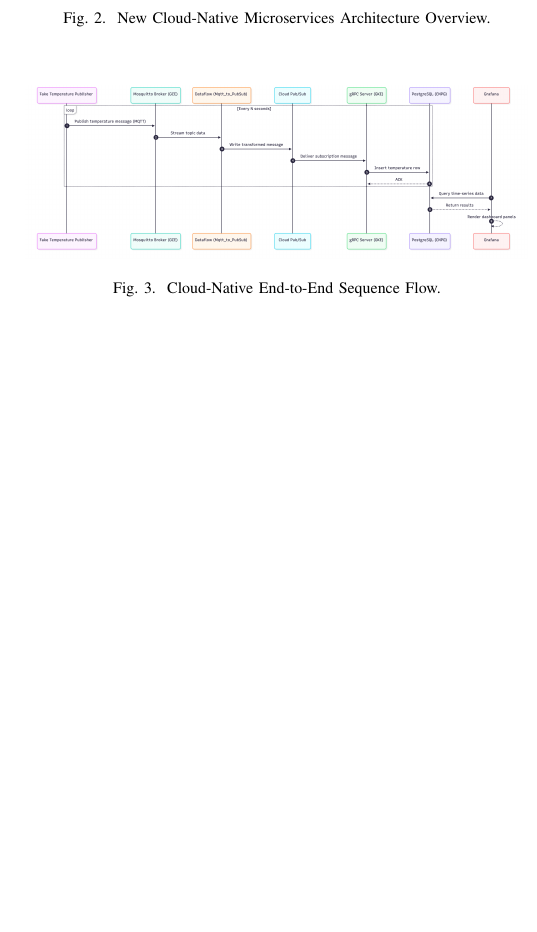
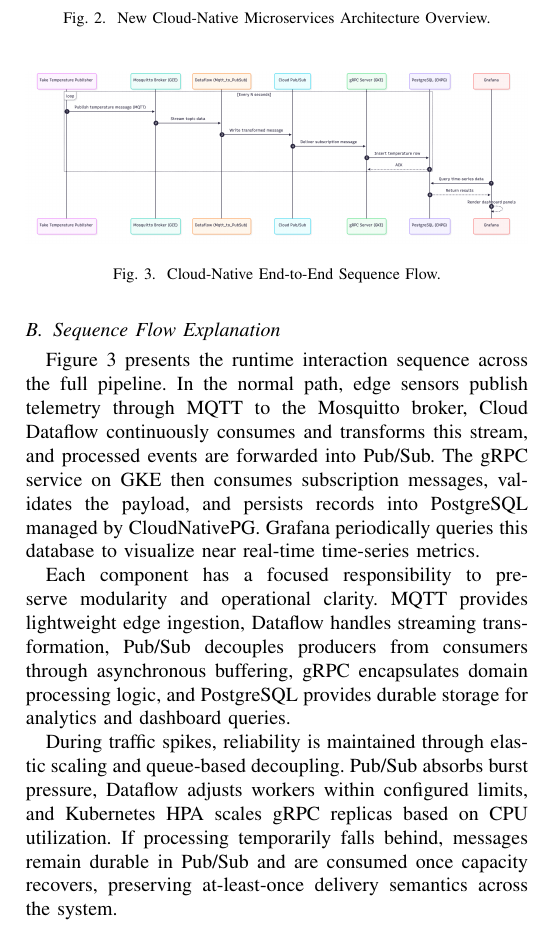
Before and after one commit to Auswahlenn/PSD_Cloud_Project, a LaTeX paper (Document/conference_101719.tex): part of one column of page 2 of 3, cut so that both start at the same text, the shorter picture padded with empty space. Compiled offline with pdfLaTeX; a missing font is replaced by an installed copy or a similar font; a LaTeX package or settings file that is missing is left out.

Commit message:
Add: sequence explanation

```diff
--- a/Document/conference_101719.tex
+++ b/Document/conference_101719.tex
@@ -91,6 +91,13 @@
 \label{fig:seq1}
 \end{figure}
 
+\subsection{Sequence Flow Explanation}
+Figure~\ref{fig:seq1} presents the runtime interaction sequence across the full pipeline. In the normal path, edge sensors publish telemetry through MQTT to the Mosquitto broker, Cloud Dataflow continuously consumes and transforms this stream, and processed events are forwarded into Pub/Sub. The gRPC service on GKE then consumes subscription messages, validates the payload, and persists records into PostgreSQL managed by CloudNativePG. Grafana periodically queries this database to visualize near real-time time-series metrics.
+
+Each component has a focused responsibility to preserve modularity and operational clarity. MQTT provides lightweight edge ingestion, Dataflow handles streaming transformation, Pub/Sub decouples producers from consumers through asynchronous buffering, gRPC encapsulates domain processing logic, and PostgreSQL provides durable storage for analytics and dashboard queries.
+
+During traffic spikes, reliability is maintained through elastic scaling and queue-based decoupling. Pub/Sub absorbs burst pressure, Dataflow adjusts workers within configured limits, and Kubernetes HPA scales gRPC replicas based on CPU utilization. If processing temporarily falls behind, messages remain durable in Pub/Sub and are consumed once capacity recovers, preserving at-least-once delivery semantics across the system.
+
 \subsection{Cloud-Native Principles}
 From the old system architecture overview (Fig.~\ref{fig:arch1}), we observe that the previous iteration was a monolithic architecture suffering from single points of failure, lacking both scalability and resilience. To address these critical limitations, we designed a modernized cloud-native microservices architecture (Fig.~\ref{fig:arch2}). This new decoupled system leverages several core cloud-native principles to achieve high availability and scalability.
 
```
Also changed, not shown: README.md.
